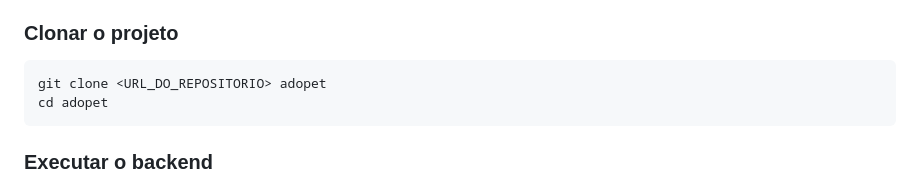
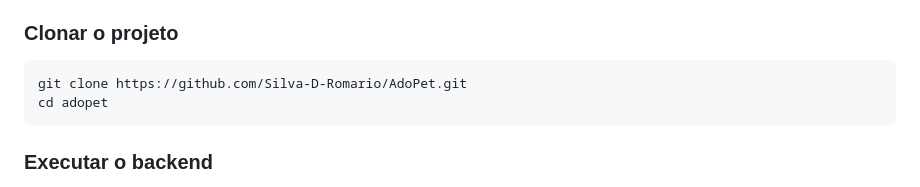
Before and after one commit to Silva-D-Romario/AdoPet, a Markdown page: adopet-app/README.md, the part around the change. Drawn GitHub-style.

Commit message:
Fix clone command URL in README
Updated the clone command in the README to include the correct repository URL.

```diff
--- a/adopet-app/README.md
+++ b/adopet-app/README.md
@@ -123,7 +123,7 @@
 </ul>
 
 <h3>Clonar o projeto</h3>
-<pre><code>git clone &lt;URL_DO_REPOSITORIO&gt; adopet
+<pre><code>git clone https://github.com/Silva-D-Romario/AdoPet.git
 cd adopet</code></pre>
 
 <h3>Executar o backend</h3>
```
